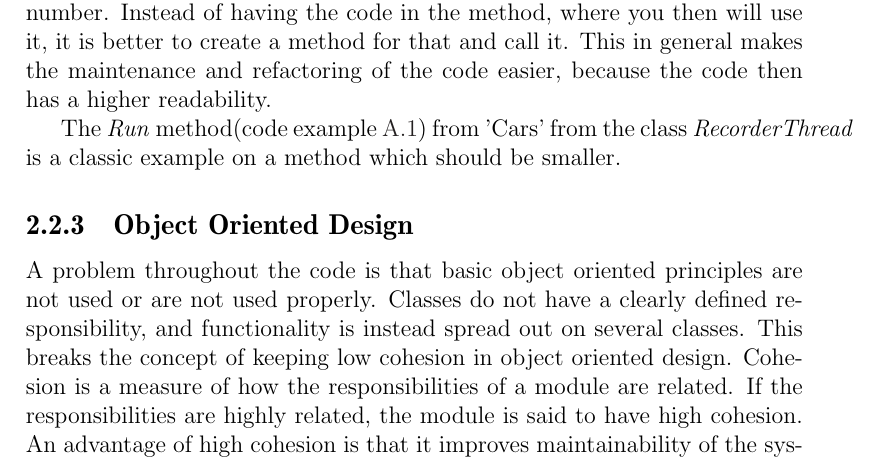
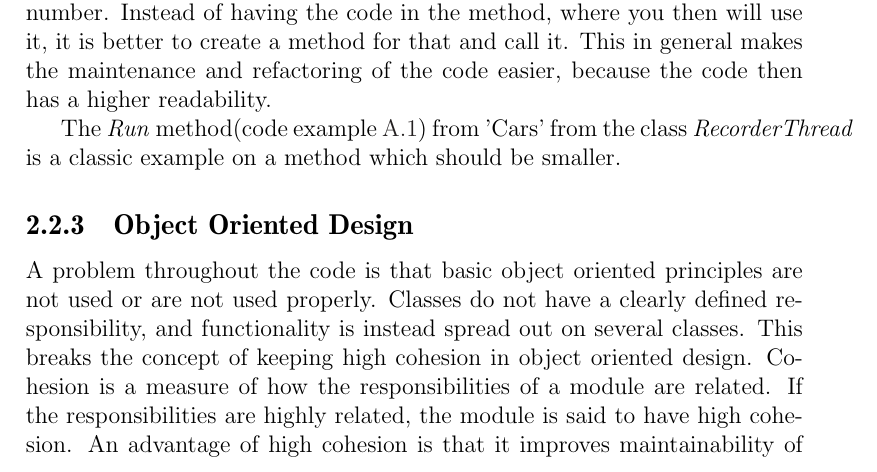
Before and after one commit to Thalmann/swf613-rapport, a LaTeX thesis (main.tex, which reads content/sprint1/oodesign.tex): part of page 13 of 27, cut so that both start at the same text. Compiled offline with pdfLaTeX.

Commit message:
changed low cohesion to high - because high cohesion is what you want on oop

```diff
--- a/content/sprint1/oodesign.tex
+++ b/content/sprint1/oodesign.tex
@@ -1,6 +1,6 @@
 A problem throughout the code is that basic object oriented principles are not used or are not used properly.
 Classes do not have a clearly defined responsibility, and functionality is instead spread out on several classes.
-This breaks the concept of keeping low cohesion in object oriented design.
+This breaks the concept of keeping high cohesion in object oriented design.
 Cohesion is a measure of how the responsibilities of a module are related.
 If the responsibilities are highly related, the module is said to have high cohesion.
 An advantage of high cohesion is that it improves maintainability of the system, because changes in one module requires fewer changes in other modules. \stefan{source på cohesion (OOAD)?}
```
